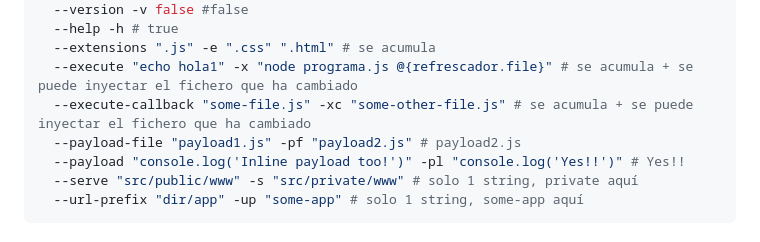
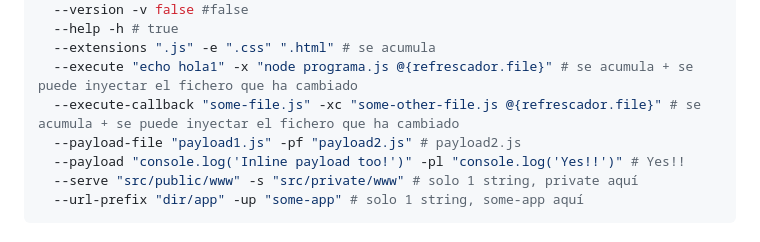
Before and after one commit to allnulled/refrescador, a Markdown page: README.md, the part around the change. Drawn GitHub-style.

Commit message:
readme ok

```diff
--- a/README.md
+++ b/README.md
@@ -101,7 +101,7 @@ refrescador
   --help -h # true
   --extensions ".js" -e ".css" ".html" # se acumula
   --execute "echo hola1" -x "node programa.js @{refrescador.file}" # se acumula + se puede inyectar el fichero que ha cambiado
-  --execute-callback "some-file.js" -xc "some-other-file.js" # se acumula + se puede inyectar el fichero que ha cambiado
+  --execute-callback "some-file.js" -xc "some-other-file.js @{refrescador.file}" # se acumula + se puede inyectar el fichero que ha cambiado
   --payload-file "payload1.js" -pf "payload2.js" # payload2.js
   --payload "console.log('Inline payload too!')" -pl "console.log('Yes!!')" # Yes!!
   --serve "src/public/www" -s "src/private/www" # solo 1 string, private aquí
```
